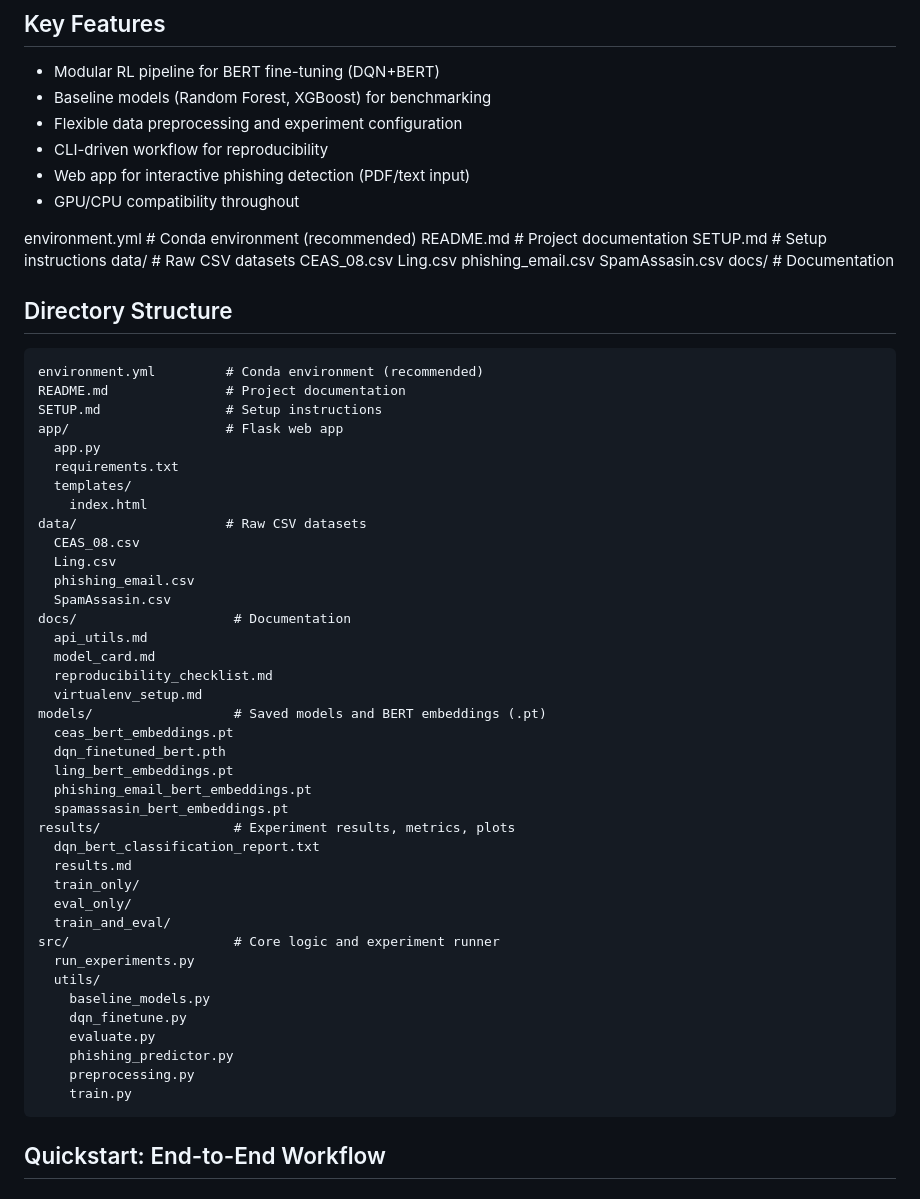
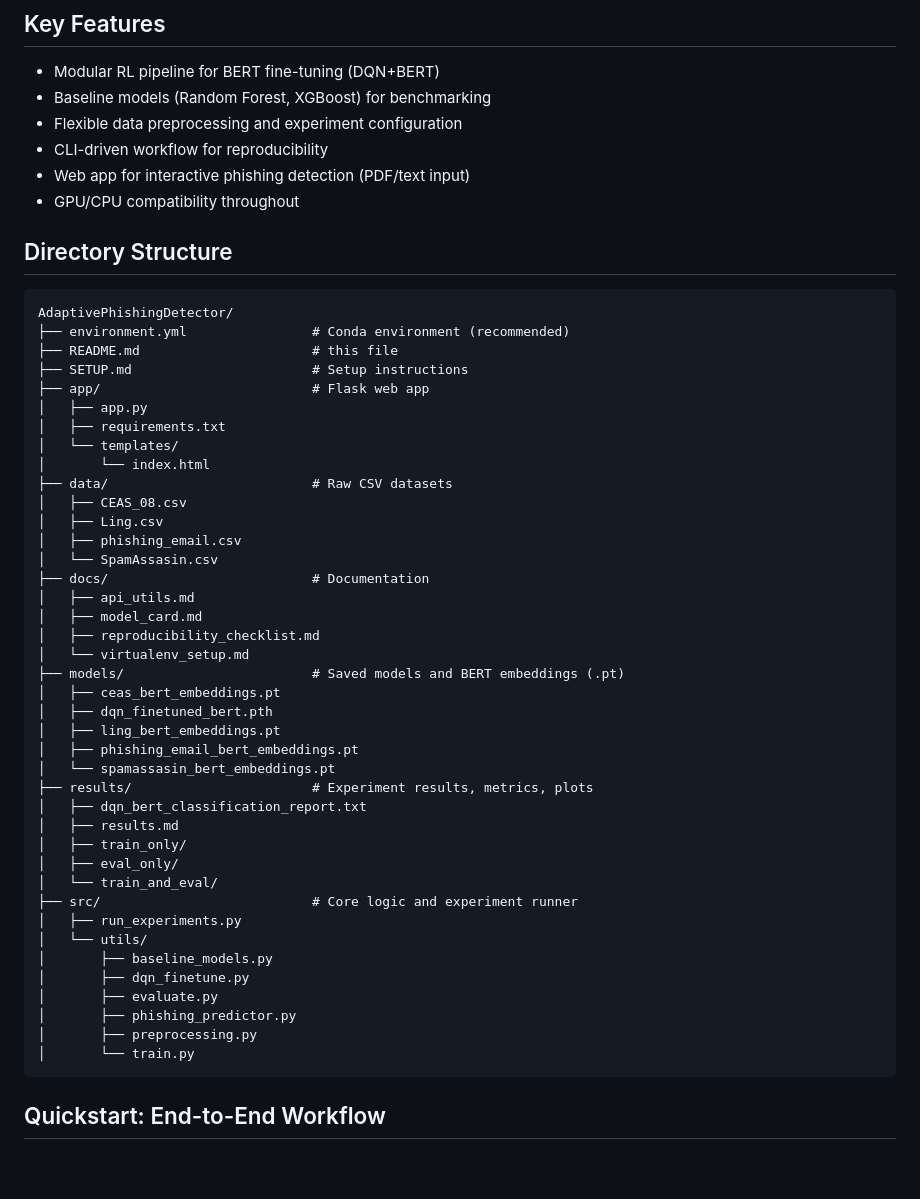
Before and after one commit to MansiDhanania/AdaptivePhishingDetector, a Markdown page: README.md, the part around the change printed below. GitHub-like rendering; blank space fills up the shorter version.

Commit message:
fix: readme formatting issues

````diff
--- a/README.md
+++ b/README.md
@@ -11,57 +10,48 @@ AdaptivePhishingDetector is a modular pipeline for phishing email detection usin
 - Web app for interactive phishing detection (PDF/text input)
 - GPU/CPU compatibility throughout
 
-environment.yml         # Conda environment (recommended)
-README.md              # Project documentation
-SETUP.md               # Setup instructions
-data/                  # Raw CSV datasets
-  CEAS_08.csv
-  Ling.csv
-  phishing_email.csv
-  SpamAssasin.csv
-docs/                  # Documentation
-
 ## Directory Structure
-```
-environment.yml         # Conda environment (recommended)
-README.md               # Project documentation
-SETUP.md                # Setup instructions
-app/                    # Flask web app
-  app.py
-  requirements.txt
-  templates/
-    index.html
-data/                   # Raw CSV datasets
-  CEAS_08.csv
-  Ling.csv
-  phishing_email.csv
-  SpamAssasin.csv
-docs/                    # Documentation
-  api_utils.md
-  model_card.md
-  reproducibility_checklist.md
-  virtualenv_setup.md
-models/                  # Saved models and BERT embeddings (.pt)
-  ceas_bert_embeddings.pt
-  dqn_finetuned_bert.pth
-  ling_bert_embeddings.pt
-  phishing_email_bert_embeddings.pt
-  spamassasin_bert_embeddings.pt
-results/                 # Experiment results, metrics, plots
-  dqn_bert_classification_report.txt
-  results.md
-  train_only/
-  eval_only/
-  train_and_eval/
-src/                     # Core logic and experiment runner
-  run_experiments.py
-  utils/
-    baseline_models.py
-    dqn_finetune.py
-    evaluate.py
-    phishing_predictor.py
-    preprocessing.py
-    train.py
+```text
+AdaptivePhishingDetector/
+├── environment.yml                # Conda environment (recommended)
+├── README.md                      # this file
+├── SETUP.md                       # Setup instructions
+├── app/                           # Flask web app
+│   ├── app.py
+│   ├── requirements.txt
+│   └── templates/
+│       └── index.html
+├── data/                          # Raw CSV datasets
+│   ├── CEAS_08.csv
+│   ├── Ling.csv
+│   ├── phishing_email.csv
+│   └── SpamAssasin.csv
+├── docs/                          # Documentation
+│   ├── api_utils.md
+│   ├── model_card.md
+│   ├── reproducibility_checklist.md
+│   └── virtualenv_setup.md
+├── models/                        # Saved models and BERT embeddings (.pt)
+│   ├── ceas_bert_embeddings.pt
+│   ├── dqn_finetuned_bert.pth
+│   ├── ling_bert_embeddings.pt
+│   ├── phishing_email_bert_embeddings.pt
+│   └── spamassasin_bert_embeddings.pt
+├── results/                       # Experiment results, metrics, plots
+│   ├── dqn_bert_classification_report.txt
+│   ├── results.md
+│   ├── train_only/
+│   ├── eval_only/
+│   └── train_and_eval/
+├── src/                           # Core logic and experiment runner
+│   ├── run_experiments.py
+│   └── utils/
+│       ├── baseline_models.py
+│       ├── dqn_finetune.py
+│       ├── evaluate.py
+│       ├── phishing_predictor.py
+│       ├── preprocessing.py
+│       └── train.py
 ```
 
 
````
Also changed, not shown: other parts of README.md (+0 -39 lines).
